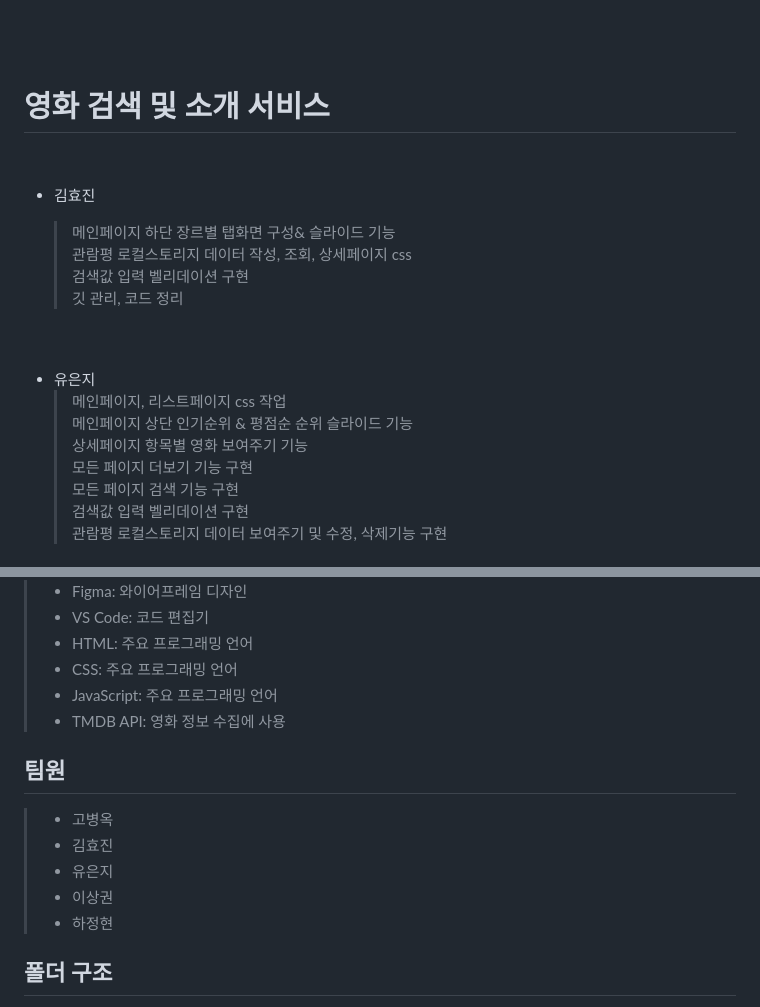
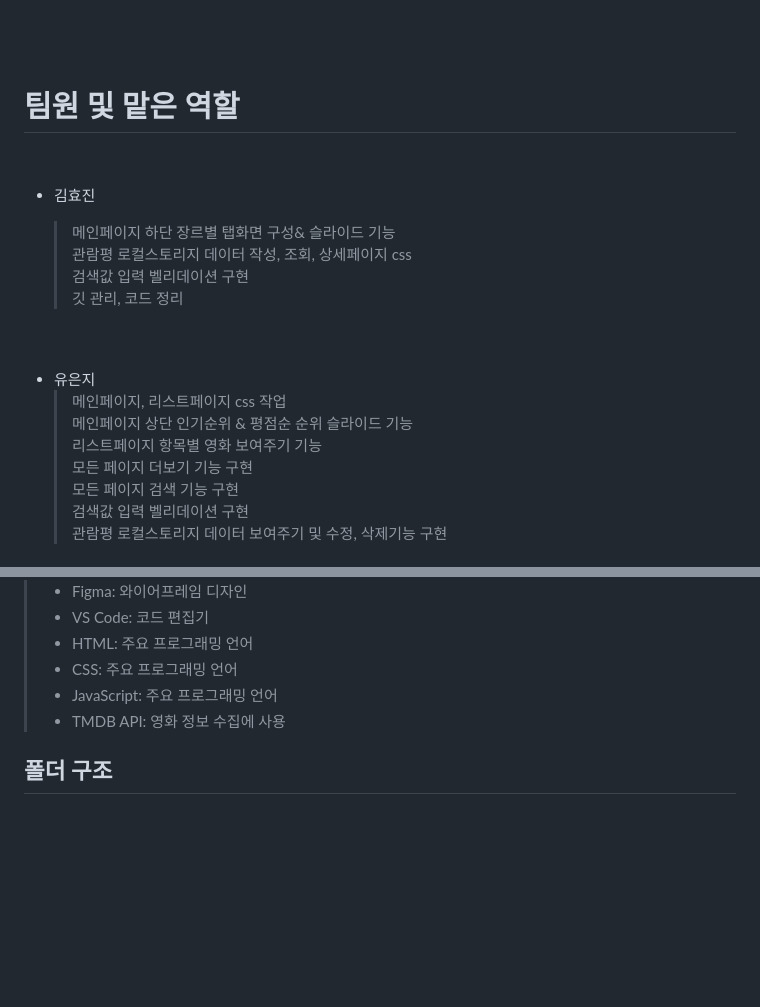
Before and after one commit to hyojinkim2028/team2Project, a Markdown page: README.md, 2 parts joined by grey strips. Drawn GitHub-style; blank space fills up the shorter version.

Commit message:
[docs] : 리드미 파일 수정

```diff
--- a/README.md
+++ b/README.md
@@ -8,7 +8,7 @@ https://hyojinkim2028.github.io/team2Project/
 <br/>
 <br/>
 
-# 영화 검색 및 소개 서비스
+# 팀원 및 맡은 역할
 
 <br/>
 
@@ -25,7 +25,7 @@ https://hyojinkim2028.github.io/team2Project/
 - 유은지
   > 메인페이지, 리스트페이지 css 작업<br/>
   > 메인페이지 상단 인기순위 & 평점순 순위 슬라이드 기능<br/>
-  > 상세페이지 항목별 영화 보여주기 기능<br/>
+  > 리스트페이지 항목별 영화 보여주기 기능<br/>
   > 모든 페이지 더보기 기능 구현<br/>
   > 모든 페이지 검색 기능 구현<br/>
   > 검색값 입력 벨리데이션 구현<br/>
@@ -152,19 +152,6 @@ https://hyojinkim2028.github.io/team2Project/
 </br>
 </br>
 
-## 팀원
-
-</br>
-
-> - 고병옥
-> - 김효진
-> - 유은지
-> - 이상권
-> - 하정현
-
-</br>
-</br>
-
 ## 폴더 구조
 
 </br>
```
